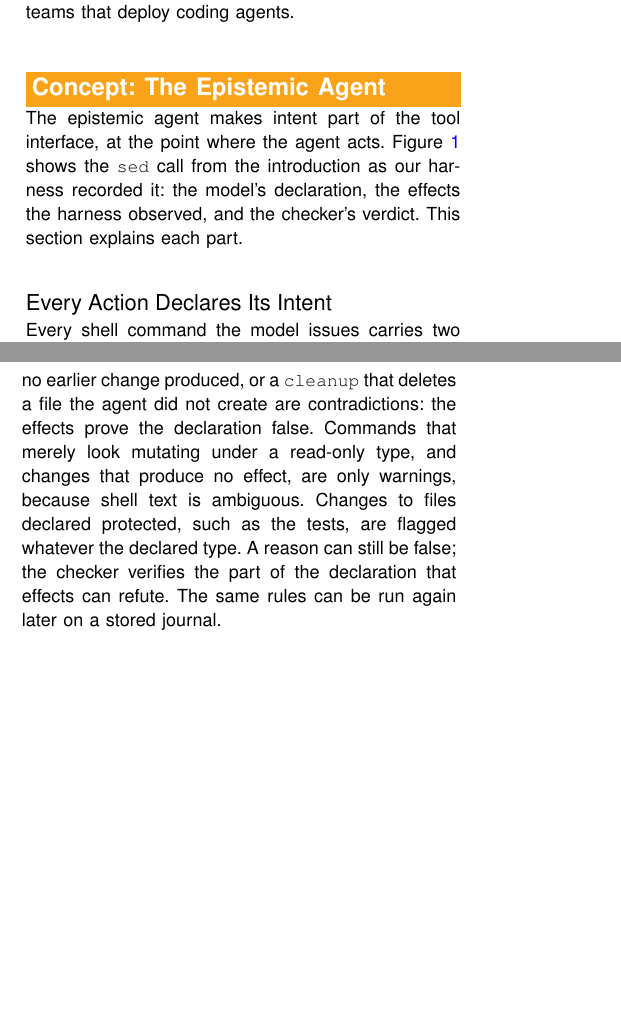
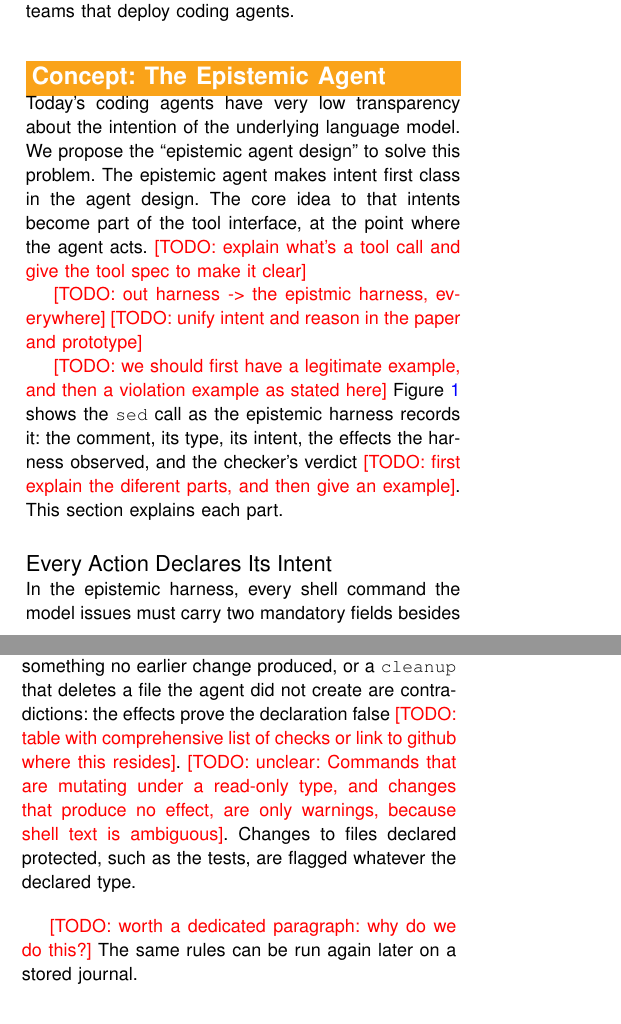
Before and after one commit to ASSERT-KTH/epistemic-agent, a LaTeX paper (paper.tex): two parts of the columns of pages 1 and 2 of 6, joined at a grey line, cut so that both start at the same text, the shorter picture padded with empty space. Compiled offline with pdfLaTeX.

Commit message:
Updates from Overleaf

```diff
--- a/paper.tex
+++ b/paper.tex
@@ -92,37 +92,24 @@ the declared reason; when they did not, the journal still showed which files the
 the effects refuted were flagged automatically.} We describe the concept, our prototype, the experiment, and the
 lessons for teams that deploy coding agents.
 
-\begin{comment}
-Previous introduction notes (kept; all four points are now covered above):
 
-Motivation:
-\begin{itemize}
-\item Interpretability at the action boundary: every consequence of an agent passes through a tool call, so that is where intent must be recorded.
-\item Reasoning traces are verbose, often summarized, and increasingly hidden by providers; a typed reason costs a few hundred bytes per call.
-\item Accountability in regulated domains (medical devices, avionics, automotive, infrastructure), which require knowing why each step was taken and what was tried and abandoned.
-\item Machine-checkable policy: rules such as ``every \texttt{change-state} requires human approval'' can be enforced on types instead of by pattern-matching shell strings.
-\end{itemize}
-Note: "a typed reason costs a few hundred bytes per call" is not measured yet (RQ3); left out of the text.
-\end{comment}
-
-
-
-\begin{comment}
-\section{COPYRIGHT AND OPEN ACCESS}
-
-Upon acceptance, all CS magazine corresponding authors must complete IEEE's Electronic Copyright Form (eCF), which will be prompted at the start of the production process. Further details about IEEE's copyright policies are available at \href{https://www.ieee.org/publications/rights/index.html}{www.ieee.org/publications/rights/index.html}.
-
-CS magazines now offer an open access model for full-length research articles. At the time of submission to the ScholarOne peer review portal, authors will have the option to indicate that they will pay for open access. Should the article be accepted, authors will receive information on how to proceed with payment and licensing. More information on the hybrid open access program for magazines can be found at \href{https://open.ieee.org/index.php/about-ieee-open-access/faqs}{open.ieee.org/index.php/about-ieee-open-access/faqs}.\vspace*{-10pt}
-
-\end{comment}
 
 
 
 \section{Concept: The Epistemic Agent}
 
-The epistemic agent makes intent part of the tool interface, at the point where the agent acts.
-Figure~\ref{fig:entry} shows the \texttt{sed} call from the introduction as our harness recorded it: the model's
-declaration, the effects the harness observed, and the checker's verdict. This section explains each part.
+Today's coding agents have very low transparency about the intention of the underlying language model.
+We propose the ``epistemic agent design'' to solve this problem.
+The epistemic agent makes intent first class in the agent design.
+The core idea to that intents become part of the tool interface, at the point where the agent acts.
+\todo{explain what's a tool call and give the tool spec to make it clear}
+
+% example
+\todo{out harness -> the epistmic harness, everywhere}
+\todo{unify intent and reason in the paper and prototype}
+
+\todo{we should first have a legitimate example, and then a violation example as stated here}
+Figure~\ref{fig:entry} shows the \texttt{sed} call as the epistemic harness records it: the comment, its type, its intent, the effects the harness observed, and the checker's verdict \todo{first explain the diferent parts, and then give an example}. This section explains each part.
 
 \begin{figure}[t]
 \centering
@@ -150,5 +137,4 @@ show that the command edited the test file, so the checker flags the declared ty
 
 \subsection{Every Action Declares Its Intent}
 
-Every shell command the model issues carries two mandatory fields besides the command itself. The \emph{type} names
-the kind of act from a closed vocabulary of seven:
+In the epistemic harness, every shell command the model issues must carry two mandatory fields besides the command itself: the type, and the intent in natural language.
@@ -182,9 +175,9 @@ The harness runs a consistency checker right after each call, while the agent wo
 type with the observed effects. A read-only type
 that changed a file, a \texttt{revert} that touches something no earlier change produced, or a \texttt{cleanup} that
-deletes a file the agent did not create are contradictions: the effects prove the declaration false. Commands that
-merely look mutating under a read-only type, and changes that produce no effect, are only warnings, because shell text
-is ambiguous. Changes to files declared protected, such as the tests, are flagged whatever the declared type. A reason
-can still be false; the checker verifies the part of the declaration that effects can refute. The same rules can be
+deletes a file the agent did not create are contradictions: the effects prove the declaration false \todo{table with comprehensive list of checks or link to github where this resides}. \todo{unclear: Commands that are mutating under a read-only type, and changes that produce no effect, are only warnings, because shell text
+is ambiguous}. Changes to files declared protected, such as the tests, are flagged whatever the declared type.
+
+\todo{worth a dedicated paragraph: why do we do this?} The same rules can be
 run again later on a stored journal.
 
 \subsection{Two Ways to Use the Journal}
```
Also changed, not shown: paper.tex (33 more changed lines).
